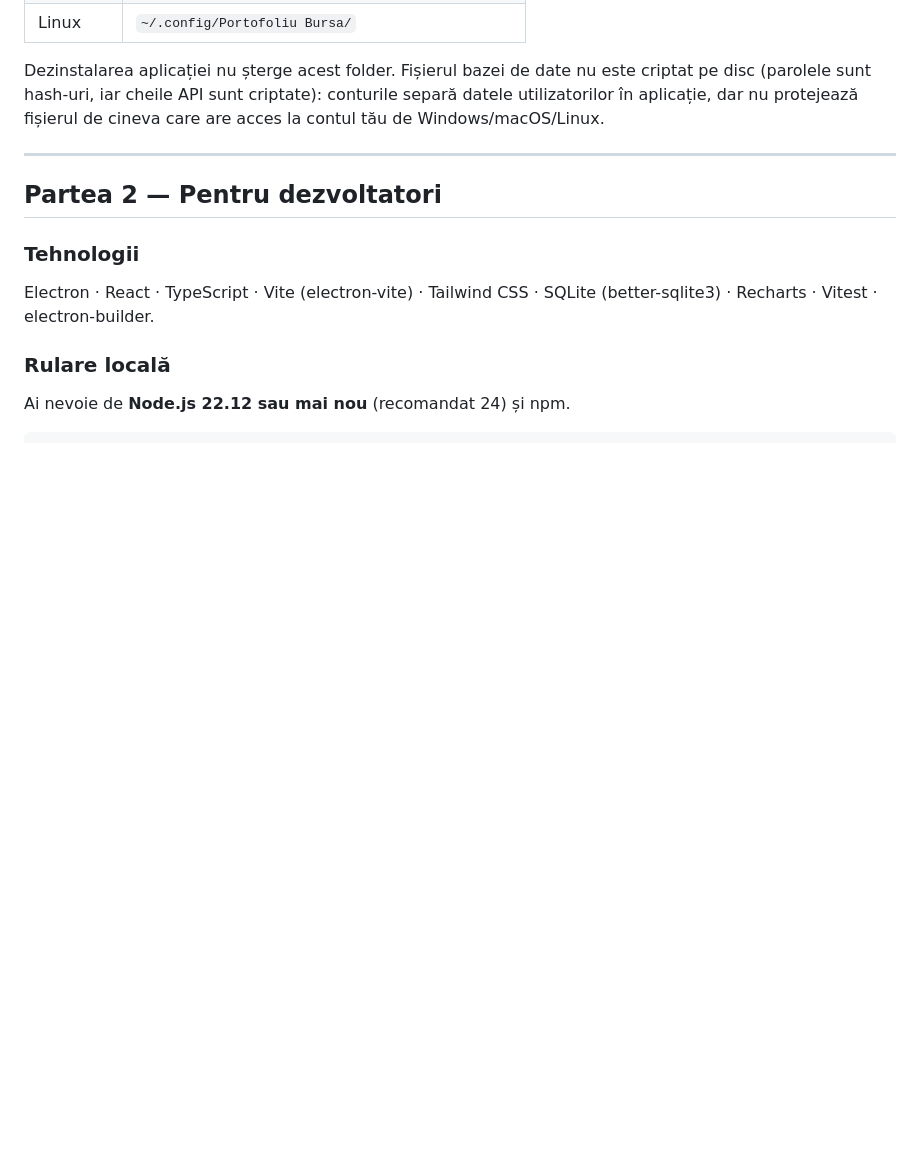
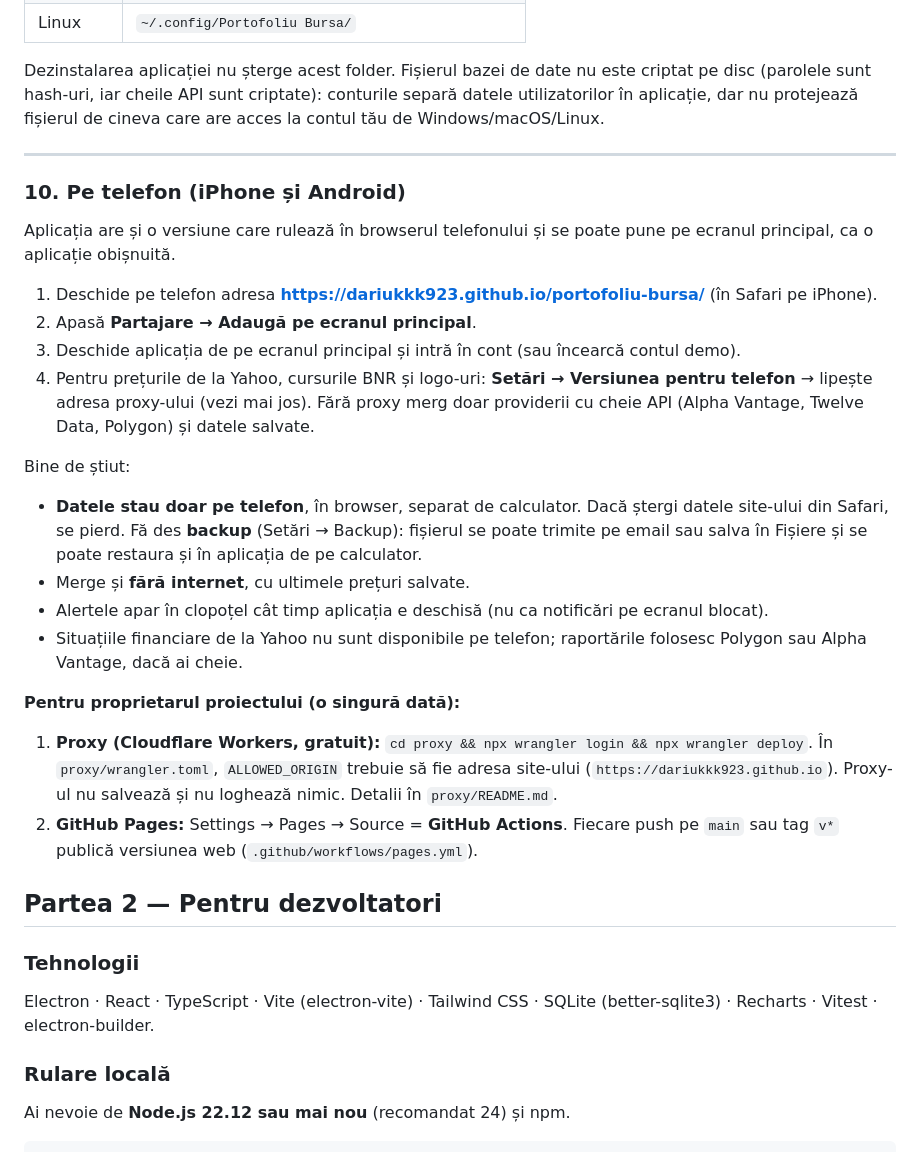
Before and after one commit to Dariukkk923/portofoliu-bursa, a Markdown page: README.md, the part around one of its changes. Rendered like a GitHub page; blank space fills up the shorter version.

```diff
--- a/README.md
+++ b/README.md
@@ -198,6 +199,27 @@ Dezinstalarea aplicației nu șterge acest folder. Fișierul bazei de date nu es
 
 ---
 
+### 10. Pe telefon (iPhone și Android)
+
+Aplicația are și o versiune care rulează în browserul telefonului și se poate pune pe ecranul principal, ca o aplicație obișnuită.
+
+1. Deschide pe telefon adresa **https://dariukkk923.github.io/portofoliu-bursa/** (în Safari pe iPhone).
+2. Apasă **Partajare → Adaugă pe ecranul principal**.
+3. Deschide aplicația de pe ecranul principal și intră în cont (sau încearcă contul demo).
+4. Pentru prețurile de la Yahoo, cursurile BNR și logo-uri: **Setări → Versiunea pentru telefon** → lipește adresa proxy-ului (vezi mai jos). Fără proxy merg doar providerii cu cheie API (Alpha Vantage, Twelve Data, Polygon) și datele salvate.
+
+Bine de știut:
+
+- **Datele stau doar pe telefon**, în browser, separat de calculator. Dacă ștergi datele site-ului din Safari, se pierd. Fă des **backup** (Setări → Backup): fișierul se poate trimite pe email sau salva în Fișiere și se poate restaura și în aplicația de pe calculator.
+- Merge și **fără internet**, cu ultimele prețuri salvate.
+- Alertele apar în clopoțel cât timp aplicația e deschisă (nu ca notificări pe ecranul blocat).
+- Situațiile financiare de la Yahoo nu sunt disponibile pe telefon; raportările folosesc Polygon sau Alpha Vantage, dacă ai cheie.
+
+**Pentru proprietarul proiectului (o singură dată):**
+
+1. **Proxy (Cloudflare Workers, gratuit):** `cd proxy && npx wrangler login && npx wrangler deploy`. În `proxy/wrangler.toml`, `ALLOWED_ORIGIN` trebuie să fie adresa site-ului (`https://dariukkk923.github.io`). Proxy-ul nu salvează și nu loghează nimic. Detalii în `proxy/README.md`.
+2. **GitHub Pages:** Settings → Pages → Source = **GitHub Actions**. Fiecare push pe `main` sau tag `v*` publică versiunea web (`.github/workflows/pages.yml`).
+
 ## Partea 2 — Pentru dezvoltatori
 
 ### Tehnologii
```
Also changed, not shown: other parts of README.md (+8 -4 lines), docs/capturi/dashboard-intunecat.png (deleted), docs/capturi/dashboard-luminos.png (added), docs/capturi/dashboard.png, docs/capturi/portofoliu.png, docs/capturi/telefon.png (added), docs/capturi/tranzactii.png, 1 other file.
